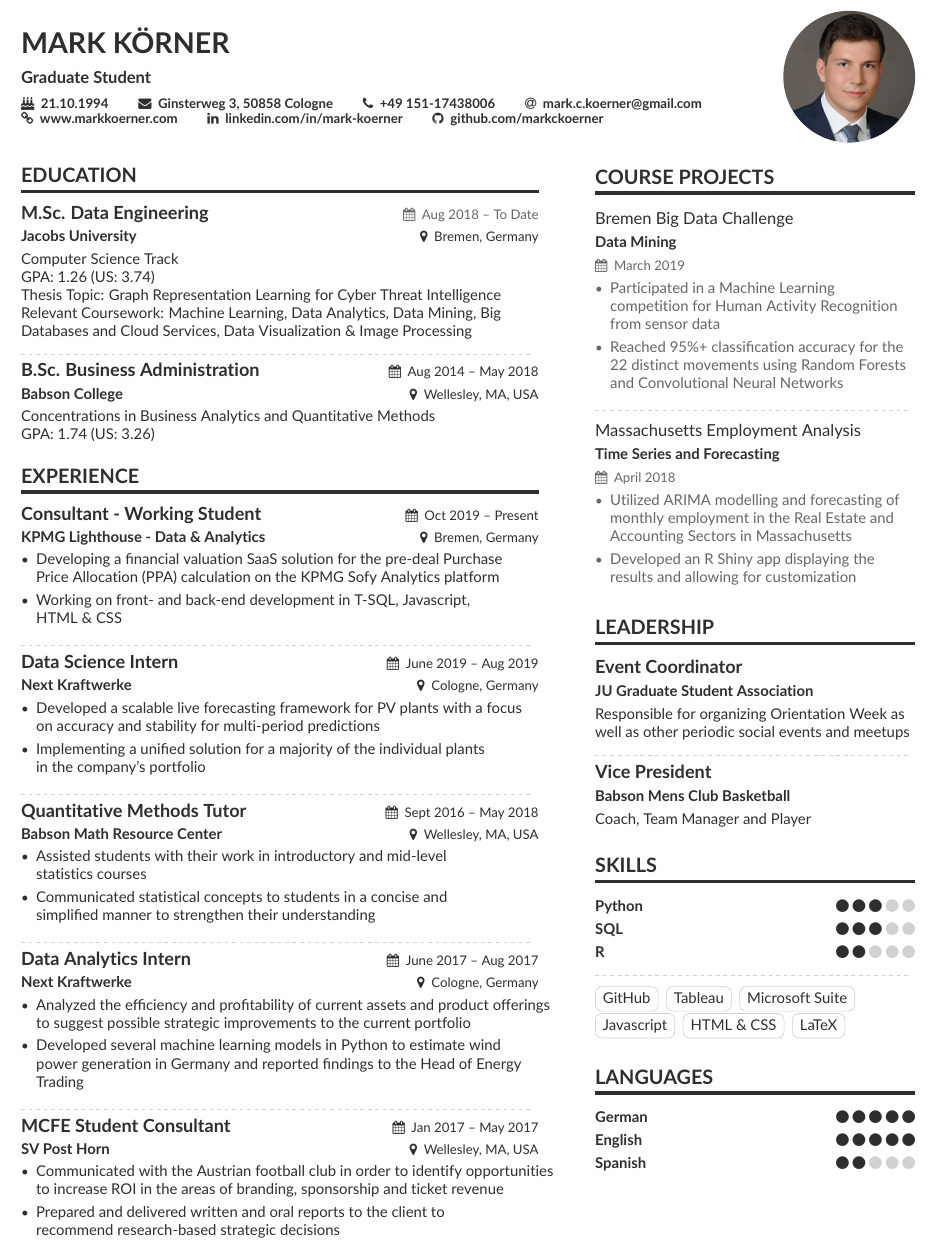
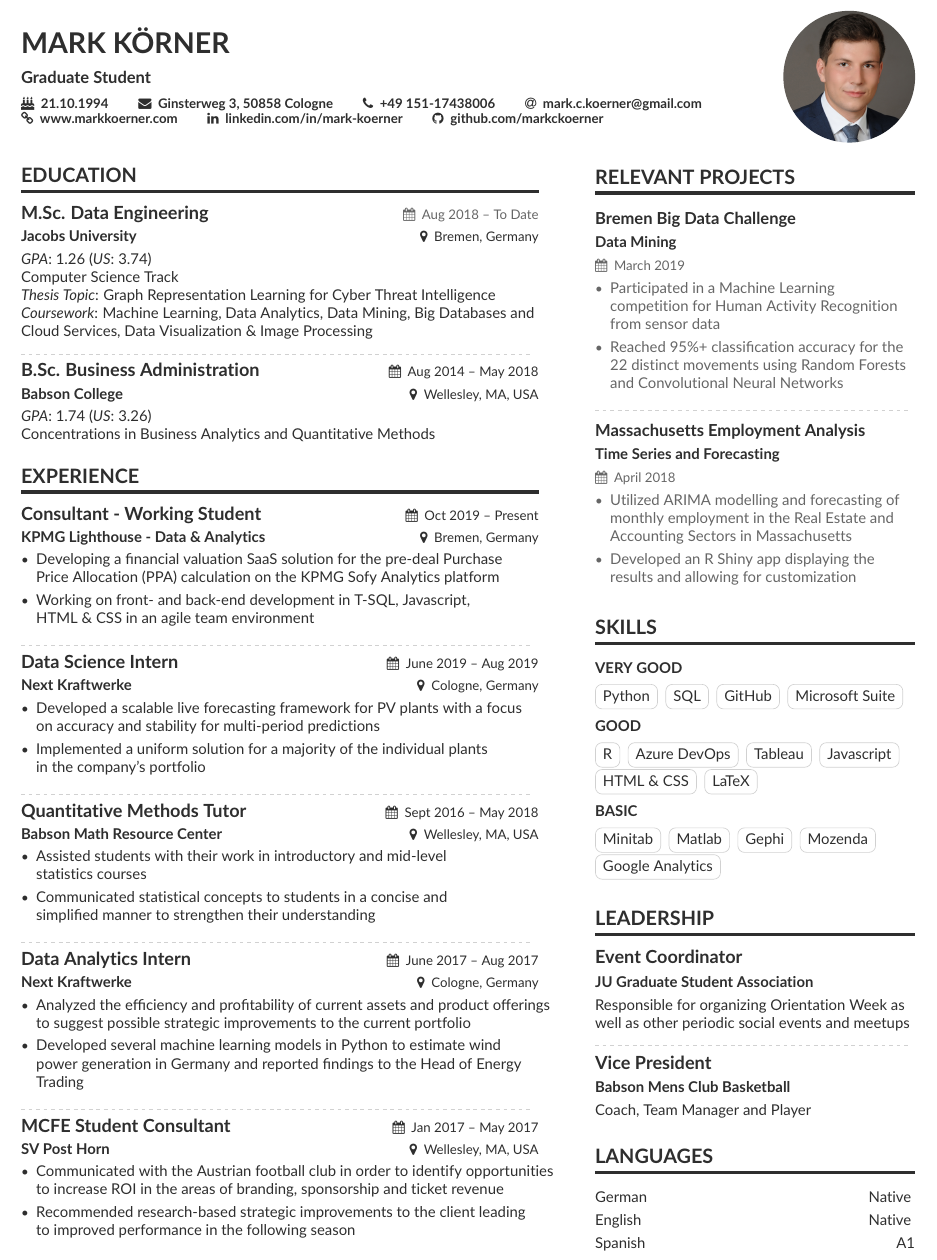
Before and after one commit to markckoerner/Resume, a LaTeX CV (src/CV_English.tex, which reads src/page1sidebar.tex): part of the page, cut so that both start at the same text. Compiled offline with pdfLaTeX.

Commit message:
"changed skills and language section"

```diff
--- a/src/CV_English.tex
+++ b/src/CV_English.tex
@@ -102,16 +102,16 @@
     \cvsection[page1sidebar]{Education}
 
     \cveventnew{M.Sc. Data Engineering}{Jacobs University}{Aug 2018 -- To Date}{Bremen, Germany}
+    \textit{GPA}: 1.26 (\textit{US}: 3.74)\\
     Computer Science Track \\
-    GPA: 1.26 (US: 3.74)\\
-    Thesis Topic: Graph Representation Learning for Cyber Threat Intelligence\\
-    Relevant Coursework: Machine Learning, Data Analytics, Data Mining, Big Databases and Cloud Services, Data Visualization \& Image Processing
+    \textit{Thesis Topic}: Graph Representation Learning for Cyber Threat Intelligence\\
+    \textit{Coursework}: Machine Learning, Data Analytics, Data Mining, Big Databases and Cloud Services, Data Visualization \& Image Processing
 
     \divider
 
     \cveventnew{B.Sc. Business Administration}{Babson College}{Aug 2014 -- May 2018}{Wellesley, MA, USA}
+    \textit{GPA}: 1.74  (\textit{US}: 3.26) \\
     Concentrations in Business Analytics and Quantitative Methods \\
-    GPA: 1.74  (US: 3.26) \\
     %Relevant Coursework: Case Studies in Business Analytics, Business Intelligence and Data Analytics, Time Series and Forecasting
 
     \medskip
@@ -123,7 +123,7 @@
         %\item Part-time working student at KPMG Lighthouse Center of Excellence for Data \& Analytics
         %\item Developing Business Intelligence solutions for clients on the KPMG Sofy analytics platform
         \item Developing a financial valuation SaaS solution for the pre-deal Purchase \\ Price Allocation (PPA) calculation on the KPMG Sofy Analytics platform
-        \item Working on front- and back-end development in T-SQL, Javascript, \\ HTML \& CSS
+        \item Working on front- and back-end development in T-SQL, Javascript, \\ HTML \& CSS in an agile team environment
     \end{itemize}
 
     \divider
@@ -131,7 +131,7 @@
     \cveventnew{Data Science Intern}{Next Kraftwerke}{June 2019 -- Aug 2019}{Cologne, Germany}
     \begin{itemize}
         \item Developed a scalable live forecasting framework for PV plants with a focus \\ on accuracy and stability for multi-period predictions
-        \item Implementing a unified solution for a majority of the individual plants \\ in the company's portfolio
+        \item Implemented a uniform solution for a majority of the individual plants \\ in the company's portfolio
     \end{itemize}
 
     \divider
@@ -155,7 +155,8 @@
     \cveventnew{MCFE Student Consultant}{SV Post Horn}{Jan 2017 -- May 2017}{Wellesley, MA, USA}
     \begin{itemize}
         \item Communicated with the Austrian football club in order to identify opportunities to increase ROI in the areas of branding, sponsorship and ticket revenue
-        \item Prepared and delivered written and oral reports to the client to \\ recommend research-based strategic decisions
+        \item Recommended research-based strategic improvements to the client leading to improved performance in the following season
+        %\item Prepared and delivered written and oral reports to the client to \\ recommend research-based strategic decisions
     \end{itemize}
 
     %\divider
--- a/src/page1sidebar.tex
+++ b/src/page1sidebar.tex
@@ -1,6 +1,6 @@
-\cvsection{Course Projects}
+\cvsection{Relevant Projects}
 
-\cvevent{Bremen Big Data Challenge}{Data Mining}{March 2019}{}
+\cvevent{\textbf{Bremen Big Data Challenge}}{Data Mining}{March 2019}{}
 \begin{itemize}
     \item Participated in a Machine Learning competition for Human Activity Recognition from sensor data
     \item Reached 95\%+ classification accuracy for the 22 distinct movements using Random Forests and Convolutional Neural Networks
@@ -8,7 +8,7 @@
 
 \divider
 
-\cvevent{Massachusetts Employment Analysis}{Time Series and Forecasting}{April 2018}{}
+\cvevent{\textbf{Massachusetts Employment Analysis}}{Time Series and Forecasting}{April 2018}{}
 \begin{itemize}
     \item Utilized ARIMA modelling and forecasting of monthly employment in the Real Estate and Accounting Sectors in Massachusetts
     \item Developed an R Shiny app displaying the results and allowing for customization
@@ -31,6 +31,46 @@
 
 \medskip
 
+\cvsection{Skills}
+
+\color{accent}{\textbf{VERY GOOD}}
+\newline \vspace{6px}
+\cvtag{Python}
+\cvtag{SQL}
+\cvtag{GitHub}
+\cvtag{Microsoft Suite}
+
+%\divider
+\medskip
+
+\color{accent}{\textbf{GOOD}}
+\newline \vspace{6px}
+\cvtag{R}
+\cvtag{Azure DevOps}
+\cvtag{Tableau}
+\cvtag{Javascript}
+\cvtag{HTML \& CSS}
+\cvtag{LaTeX}
+
+%\divider
+\medskip
+
+\color{accent}{\textbf{BASIC}}
+\newline \vspace{6px}
+\cvtag{Minitab}
+\cvtag{Matlab}
+\cvtag{Gephi}
+\cvtag{Mozenda}
+\cvtag{Google Analytics}
+
+%\divider\smallskip
+
+%\cvtag{Basketball}
+%\cvtag{Surfing}
+%\cvtag{Sustainability}
+
+\medskip
+
 \cvsection{Leadership}
 
 \cveventnew{Event Coordinator}{JU Graduate Student Association}{}{}
@@ -48,52 +88,17 @@ Coach, Team Manager and Player
 
 \medskip
 
-\cvsection{Skills}
+\cvsection{Languages}
 
-\cvskill{Python}{3}
+German \hfill Native
 %\divider
 \smallskip
 
-\cvskill{SQL}{3}
+English \hfill Native
 %\divider
 \smallskip
 
-%\cvskill{Tableau}{3}
-%\smallskip
-
-\cvskill{R}{2}
-%\smallskip
-
-\divider\smallskip
-
-%\cvtag{SQL}
-\cvtag{GitHub}
-\cvtag{Tableau}
-\cvtag{Microsoft Suite}
-\cvtag{Javascript}
-\cvtag{HTML \& CSS}
-\cvtag{LaTeX}
-
-
-%\divider\smallskip
-
-%\cvtag{Basketball}
-%\cvtag{Surfing}
-%\cvtag{Sustainability}
-
-\medskip
-
-\cvsection{Languages}
-
-\cvskill{German}{5}
-%\divider
-\smallskip
-
-\cvskill{English}{5}
-%\divider
-\smallskip
-
-\cvskill{Spanish}{2}
+Spanish \hfill A1
 
 %% Yeah I didn't spend too much time making all the
 %% spacing consistent... sorry. Use \smallskip, \medskip,
```
Also changed, not shown: out/CV_English.pdf.
